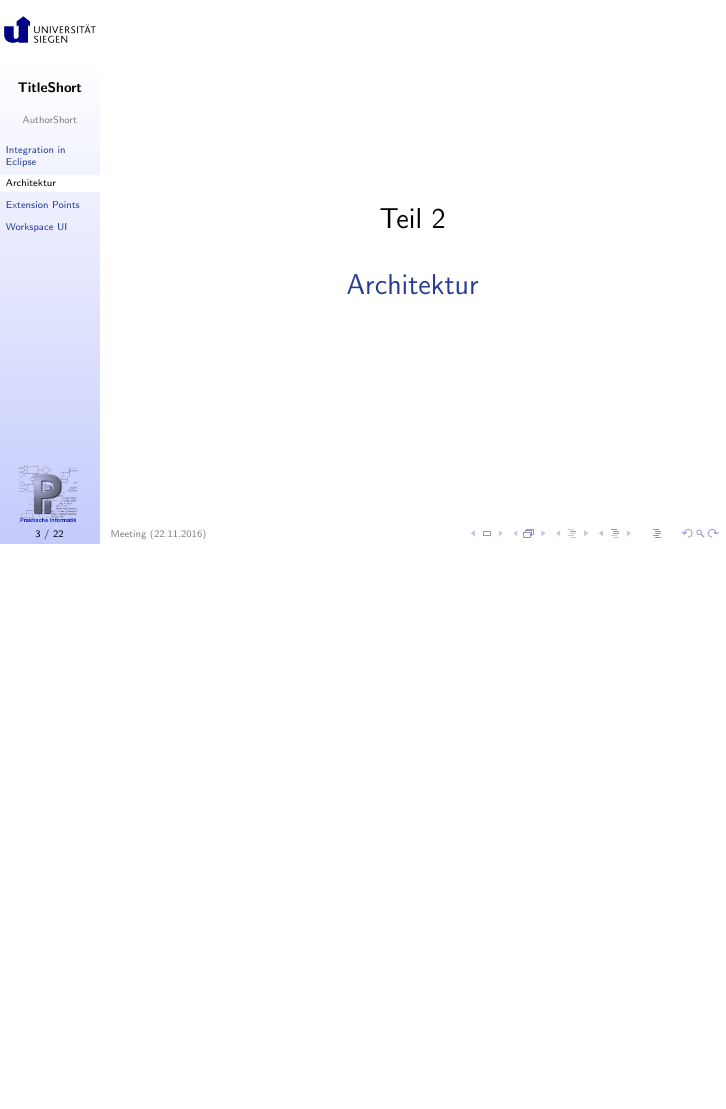
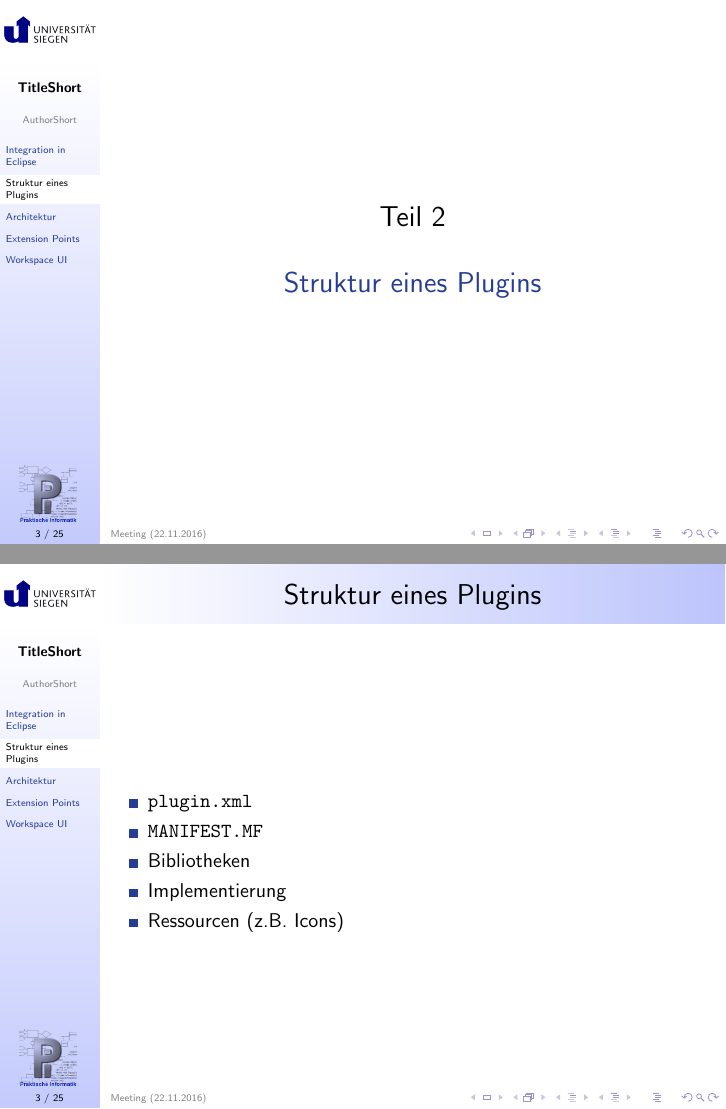
Before and after one commit to kooldavi/stp_eclipse, LaTeX slides (slides.tex, which reads data.tex): page 5 of 27 before the commit and pages 5 and 6 of 31 after it, the two joined at a grey line, the shorter picture padded with empty space. Compiled offline with pdfLaTeX.

Commit message:
Struktur

```diff
--- a/data.tex
+++ b/data.tex
@@ -47,6 +47,42 @@
   \end{itemize}
 \end{frame}
 
+\section{Struktur eines Plugins}
+\begin{frame}
+  \frametitle{Struktur eines Plugins}
+  \begin{itemize}
+  \item \texttt{plugin.xml}
+  \item \texttt{MANIFEST.MF}
+  \item Bibliotheken
+  \item Implementierung
+  \item Ressourcen (z.B. Icons)
+  \end{itemize}
+\end{frame}
+
+\begin{frame}
+  \frametitle{Struktur eines Plugins}
+  \framesubtitle{plugin.xml}
+  \begin{itemize}
+  \item Definition der Extension Points, die vom Plugin erweitert werden
+  \item Definition der Extension Points, die das Plugin bereitstellt, sodass andere Plugins diese erweitern können
+  \item Struktur: \\
+  \texttt{<plugin>\\ \ \ <extension point="...">\\ \ \ <...> (abhängig vom Extension Point)\\ \ \ </extension>\\ </plugin>}
+  \end{itemize}
+\end{frame}
+
+\begin{frame}
+  \frametitle{Struktur eines Plugins}
+  \framesubtitle{MANIFEST.MF}
+  \begin{itemize}
+    \item OSGi Manifest
+    \item Definition von Metadaten des Plugins
+    \begin{itemize}
+      \item Name, Version, Package
+      \item Abhängigkeiten
+    \end{itemize}
+    \item \includegraphics[scale=0.8]{images/manifest.png}
+  \end{itemize}
+\end{frame}
 
 \section{Architektur}
 \begin{frame}
```
Also changed, not shown: images/manifest.png (added), slides.pdf, 6 other files.
